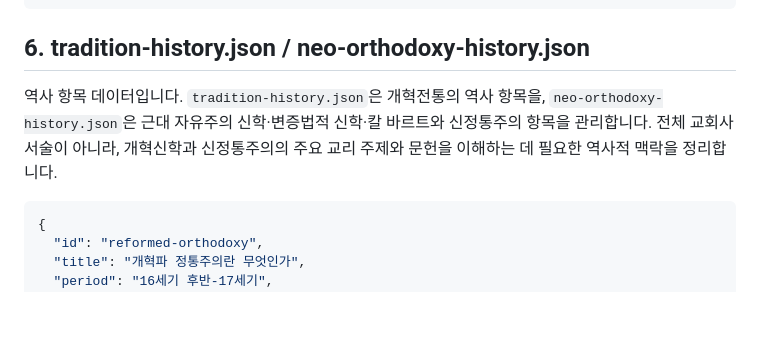
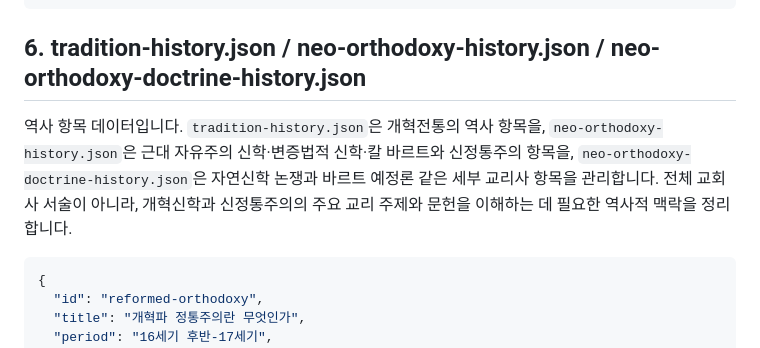
Before and after one commit to Gyu1718/Reformed_Theology_Research_Archive, a Markdown page: docs/data-schema.md, the part around the change. Rendered like a GitHub page; blank space fills up the shorter version.

Commit message:
Document neo-orthodox doctrine history schema

````diff
--- a/docs/data-schema.md
+++ b/docs/data-schema.md
@@ -111,9 +111,9 @@
 }
 ```
 
-## 6. tradition-history.json / neo-orthodoxy-history.json
+## 6. tradition-history.json / neo-orthodoxy-history.json / neo-orthodoxy-doctrine-history.json
 
-역사 항목 데이터입니다. `tradition-history.json`은 개혁전통의 역사 항목을, `neo-orthodoxy-history.json`은 근대 자유주의 신학·변증법적 신학·칼 바르트와 신정통주의 항목을 관리합니다. 전체 교회사 서술이 아니라, 개혁신학과 신정통주의의 주요 교리 주제와 문헌을 이해하는 데 필요한 역사적 맥락을 정리합니다.
+역사 항목 데이터입니다. `tradition-history.json`은 개혁전통의 역사 항목을, `neo-orthodoxy-history.json`은 근대 자유주의 신학·변증법적 신학·칼 바르트와 신정통주의 항목을, `neo-orthodoxy-doctrine-history.json`은 자연신학 논쟁과 바르트 예정론 같은 세부 교리사 항목을 관리합니다. 전체 교회사 서술이 아니라, 개혁신학과 신정통주의의 주요 교리 주제와 문헌을 이해하는 데 필요한 역사적 맥락을 정리합니다.
 
 ```json
 {
````
